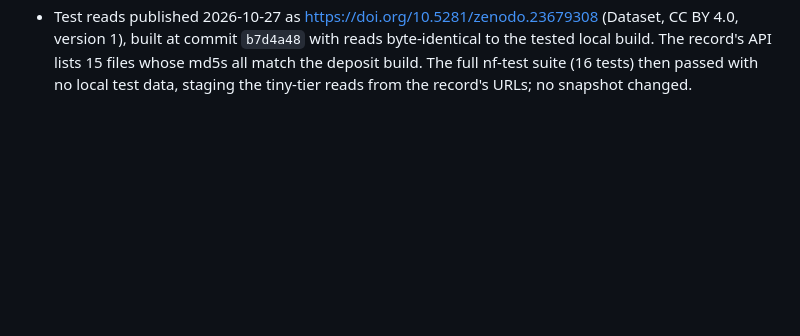
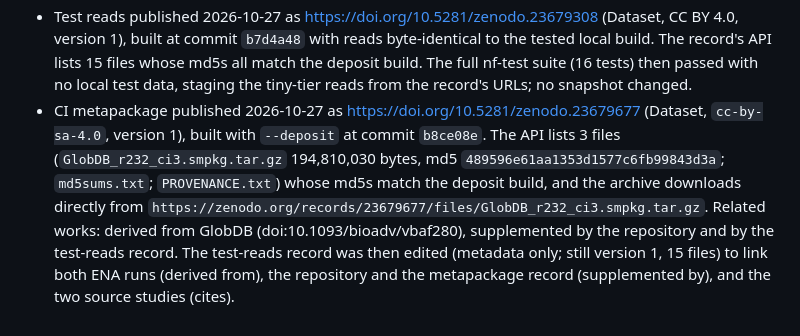
Before and after one commit to ampfalaeris/envmetag, a Markdown page: DECISIONS.md, the part around the change. Drawn GitHub-style; blank space fills up the shorter version.

Commit message:
Record the published CI metapackage Zenodo record
Co-Authored-By: Claude Opus 5.5 <noreply@anthropic.com>

```diff
--- a/DECISIONS.md
+++ b/DECISIONS.md
@@ -435,3 +435,4 @@ Sample descriptions corrected 2026-10-25 from the BioSample records (earlier tex
 - File URLs, checked on a public record (23679385, 2026-10-27): `https://zenodo.org/records/<id>/files/<key>` returns the file directly (HTTP 206 to a range request, `application/octet-stream`, no redirect), with or without `?download=1`. That record's key is `SciML/JumpProcesses.jl-v10.0.1.zip`, so keys **can** contain `/` (it came from the GitHub integration; whether the web upload allows it was not checked). Flat names are kept anyway: they need no assumption about upload paths, and a staged file's name is the last URL segment either way.
 - Zenodo drafts, including a reserved DOI, stay editable and deletable until published, so the real draft (record 23679308) served as the dry run instead of sandbox.zenodo.org.
 - Test reads published 2026-10-27 as https://doi.org/10.5281/zenodo.23679308 (Dataset, CC BY 4.0, version 1), built at commit `b7d4a48` with reads byte-identical to the tested local build. The record's API lists 15 files whose md5s all match the deposit build. The full nf-test suite (16 tests) then passed with no local test data, staging the tiny-tier reads from the record's URLs; no snapshot changed.
+- CI metapackage published 2026-10-27 as https://doi.org/10.5281/zenodo.23679677 (Dataset, `cc-by-sa-4.0`, version 1), built with `--deposit` at commit `b8ce08e`. The API lists 3 files (`GlobDB_r232_ci3.smpkg.tar.gz` 194,810,030 bytes, md5 `489596e61aa1353d1577c6fb99843d3a`; `md5sums.txt`; `PROVENANCE.txt`) whose md5s match the deposit build, and the archive downloads directly from `https://zenodo.org/records/23679677/files/GlobDB_r232_ci3.smpkg.tar.gz`. Related works: derived from GlobDB (doi:10.1093/bioadv/vbaf280), supplemented by the repository and by the test-reads record. The test-reads record was then edited (metadata only; still version 1, 15 files) to link both ENA runs (derived from), the repository and the metapackage record (supplemented by), and the two source studies (cites).
```
